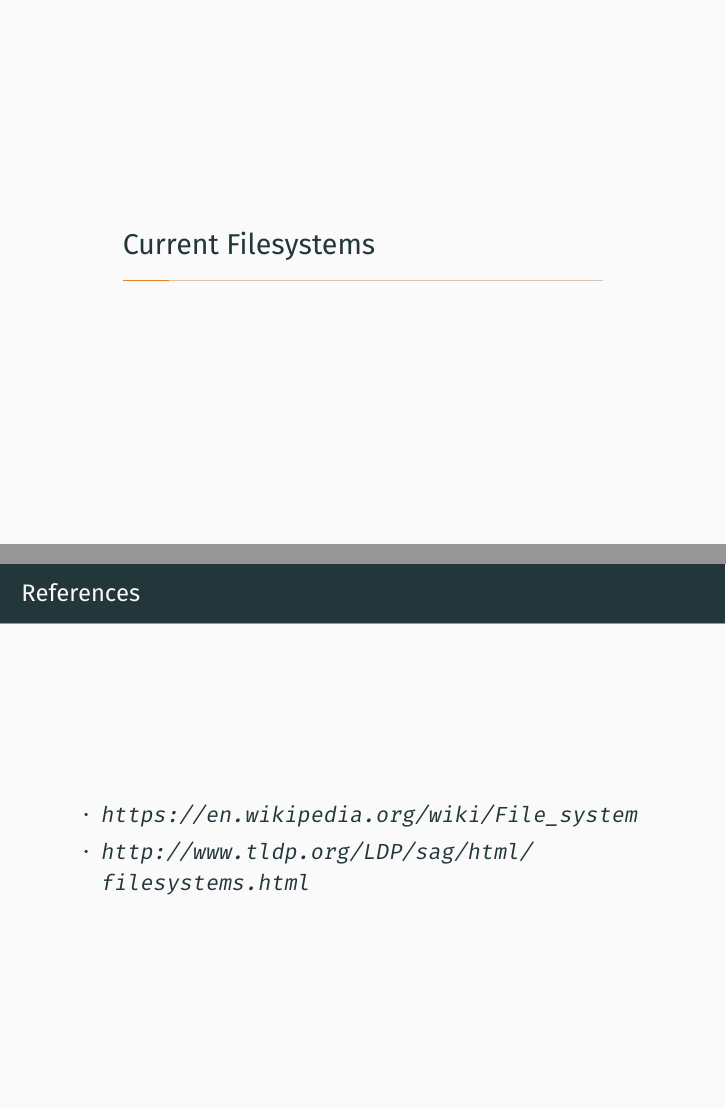
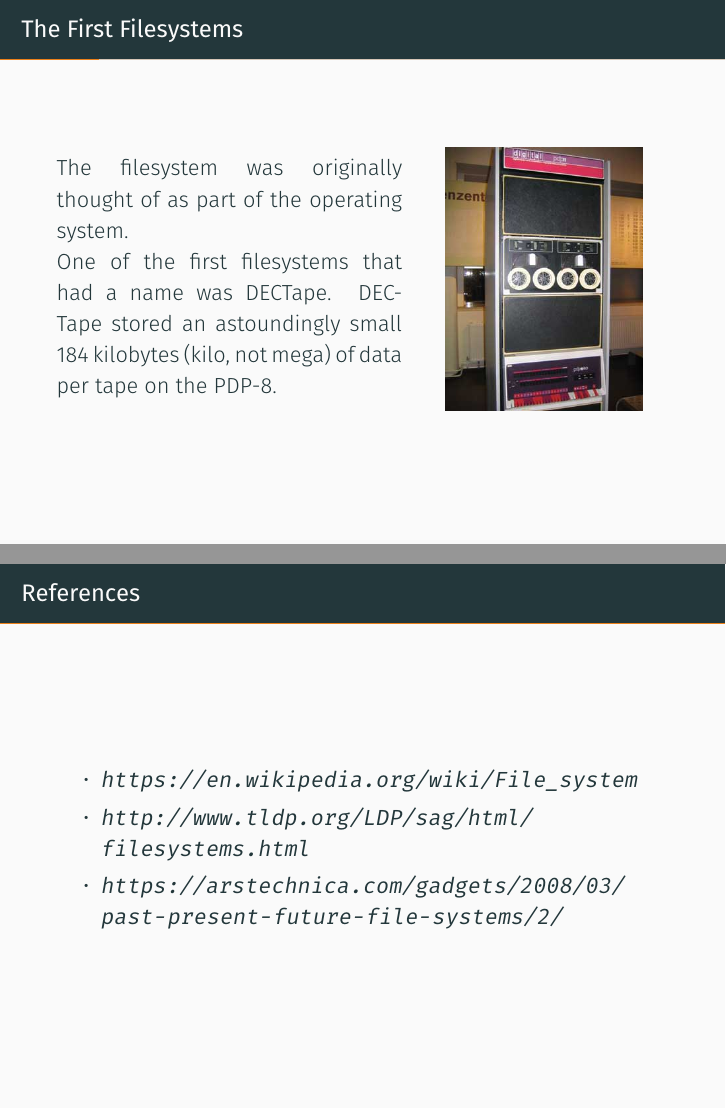
Before and after one commit to sumnerevans/lug-filesystems, LaTeX slides (filesystems.tex): pages 6 and 33 of 34 before the commit and pages 6 and 34 of 35 after it, joined at a grey line. Compiled offline with XeLaTeX.

Commit message:
Start to add history

```diff
--- a/filesystems.tex
+++ b/filesystems.tex
@@ -54,6 +66,15 @@
 \end{frame}
 
 \section{History of Filesystems}
+\begin{frame}{The First Filesystems}
+    \splitslide{0.60}{1em}{
+    The filesystem was originally thought of as part of the operating system.
+
+    One of the first filesystems that had a name was DECTape. DECTape stored an
+    astoundingly small 184 kilobytes (kilo, not mega) of data per tape on the
+    PDP-8.
+    }{\includegraphics[width=0.4\textheight]{./graphics/dectape.jpg}}
+\end{frame}
 
 \section{Current Filesystems}
 
@@ -148,6 +169,7 @@
     \begin{itemize}
         \item \url{https://en.wikipedia.org/wiki/File_system}
         \item \url{http://www.tldp.org/LDP/sag/html/filesystems.html}
+        \item \url{https://arstechnica.com/gadgets/2008/03/past-present-future-file-systems/2/}
     \end{itemize}
 \end{frame}
 
```
Also changed, not shown: filesystems.pdf, graphics/dectape.jpg (added), filesystems.tex (12 more changed lines).
